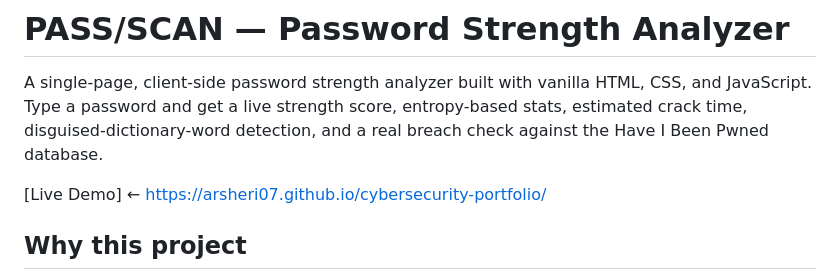
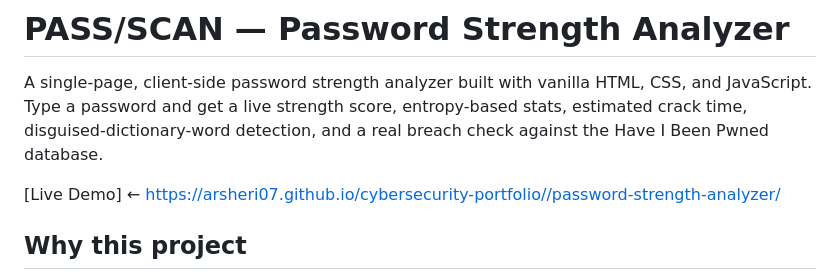
Before and after one commit to arsheri07/cybersecurity-portfolio, a Markdown page: password-strength-analyzer/README.md, the part around the change. Drawn GitHub-style.

```diff
--- a/password-strength-analyzer/README.md
+++ b/password-strength-analyzer/README.md
@@ -2,7 +2,7 @@
 
 A single-page, client-side password strength analyzer built with vanilla HTML, CSS, and JavaScript. Type a password and get a live strength score, entropy-based stats, estimated crack time, disguised-dictionary-word detection, and a real breach check against the Have I Been Pwned database.
 
-[Live Demo] ← https://arsheri07.github.io/cybersecurity-portfolio/
+[Live Demo] ← https://arsheri07.github.io/cybersecurity-portfolio//password-strength-analyzer/
 
 ## Why this project
 
```
